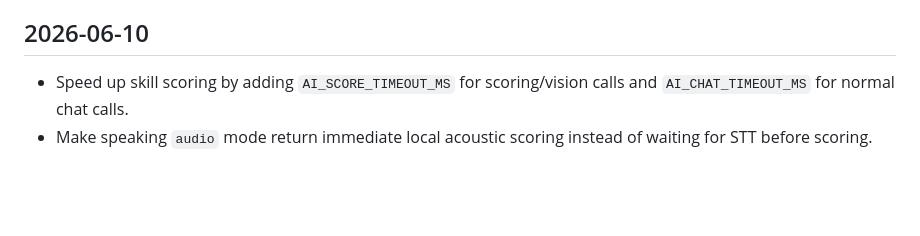
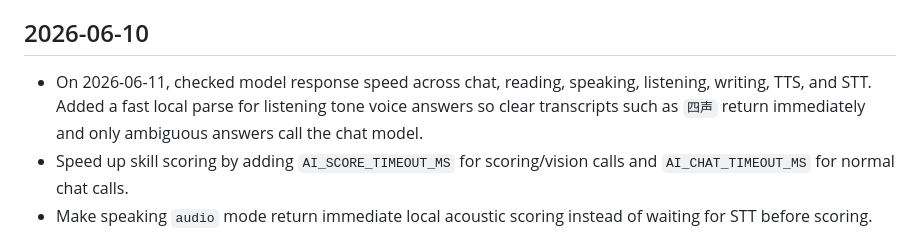
Before and after one commit to q547113058-max/chinese-speaking-web, a Markdown page: docs/CHANGELOG.md, the part around the change. GitHub-like rendering; blank space fills up the shorter version.

Commit message:
fix: speed up skill model feedback

```diff
--- a/docs/CHANGELOG.md
+++ b/docs/CHANGELOG.md
@@ -30,6 +30,7 @@
 
 ## 2026-06-10
 
+- On 2026-06-11, checked model response speed across chat, reading, speaking, listening, writing, TTS, and STT. Added a fast local parse for listening tone voice answers so clear transcripts such as `四声` return immediately and only ambiguous answers call the chat model.
 - Speed up skill scoring by adding `AI_SCORE_TIMEOUT_MS` for scoring/vision calls and `AI_CHAT_TIMEOUT_MS` for normal chat calls.
 - Make speaking `audio` mode return immediate local acoustic scoring instead of waiting for STT before scoring.
 - Make Writing default to local stroke-order scoring; AI handwriting mode still runs vision scoring and falls back to `stroke-fallback` within the scoring timeout.
```
